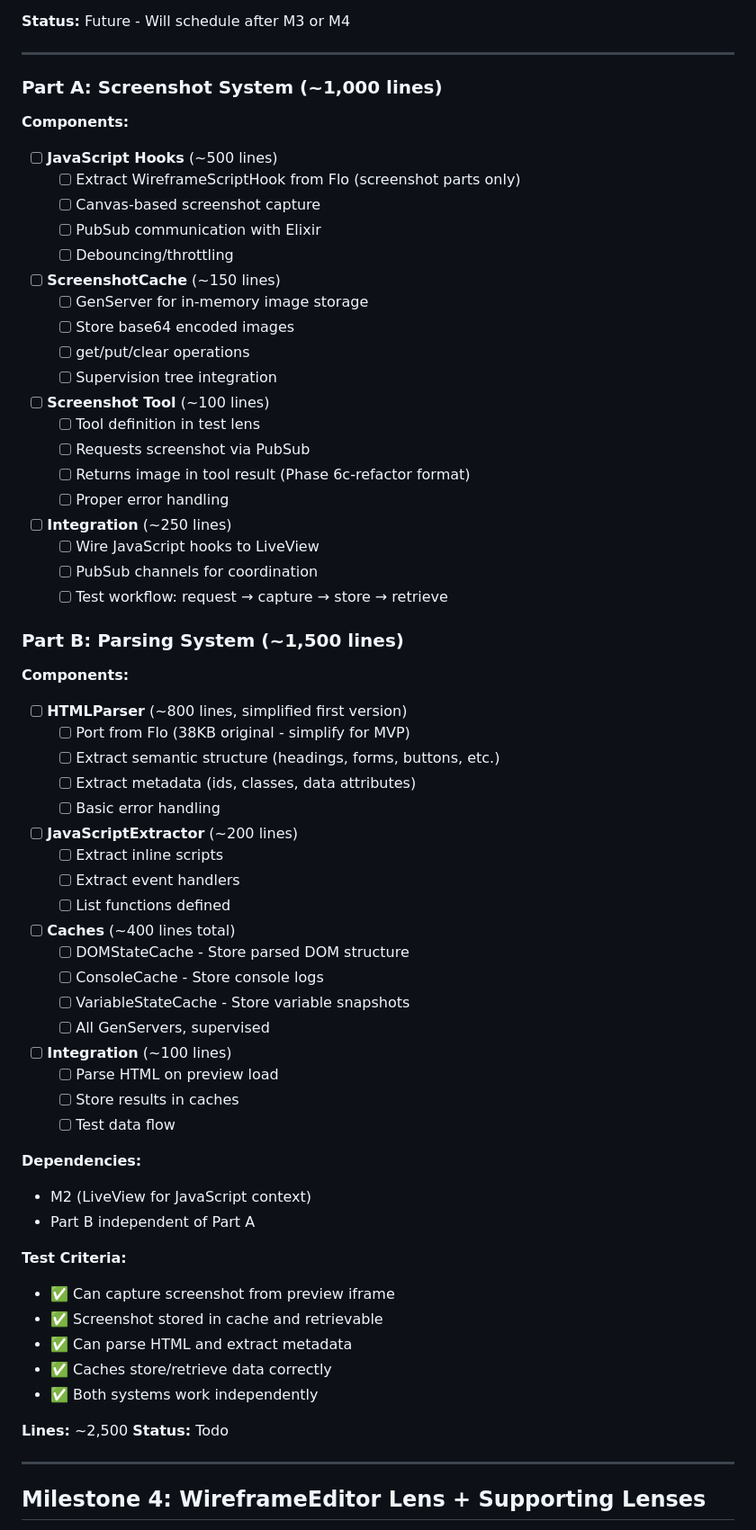
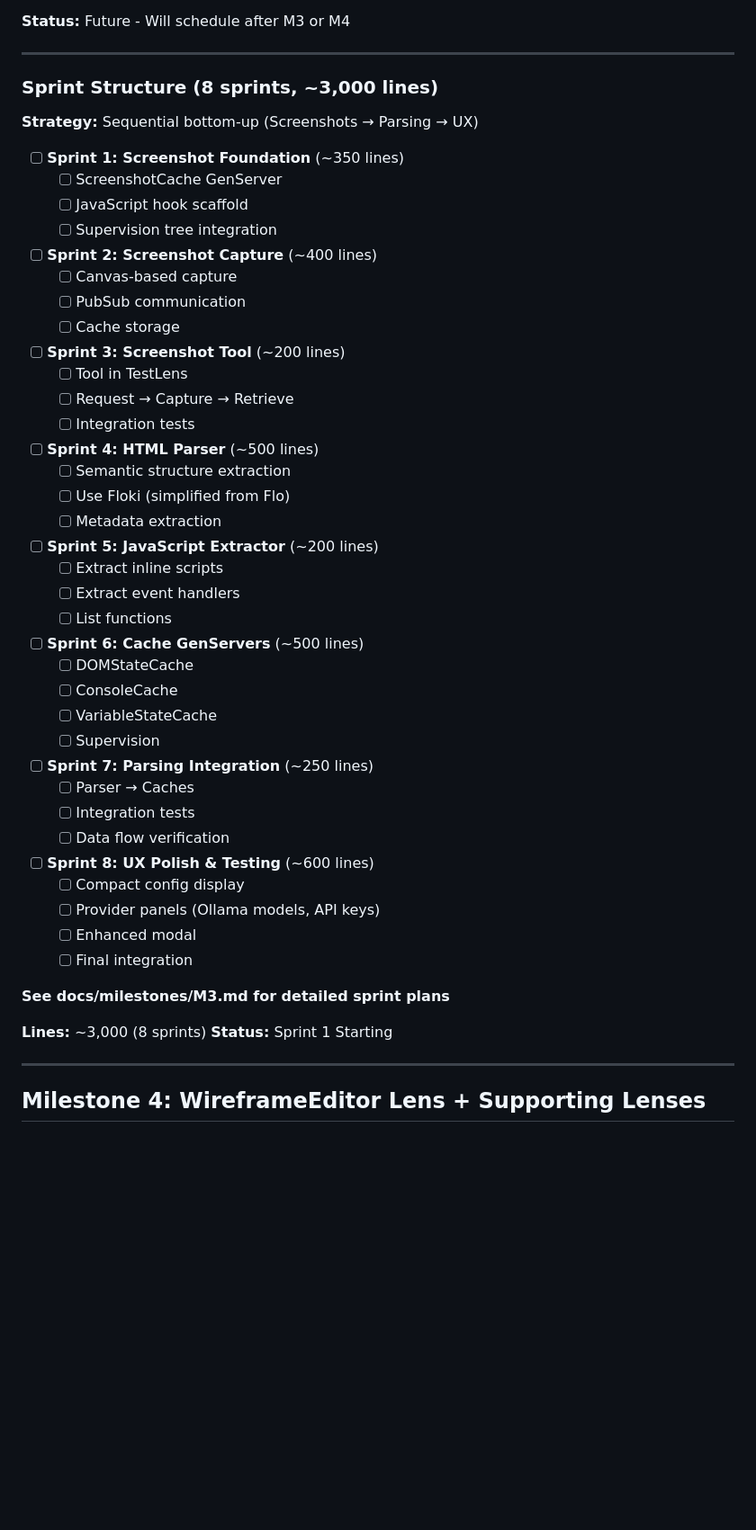
Before and after one commit to gbelinsky/koalemos, a Markdown page: docs/BACKLOG.md, the part around the change printed below. Shown: that part at 90% size. Rendered like a GitHub page; blank space fills up the shorter version.

```diff
--- a/docs/BACKLOG.md
+++ b/docs/BACKLOG.md
@@ -288,70 +291,56 @@
 
 ---
 
-### Part A: Screenshot System (~1,000 lines)
+### Sprint Structure (8 sprints, ~3,000 lines)
 
-**Components:**
-- [ ] **JavaScript Hooks** (~500 lines)
-  - [ ] Extract WireframeScriptHook from Flo (screenshot parts only)
-  - [ ] Canvas-based screenshot capture
-  - [ ] PubSub communication with Elixir
-  - [ ] Debouncing/throttling
+**Strategy:** Sequential bottom-up (Screenshots → Parsing → UX)
 
-- [ ] **ScreenshotCache** (~150 lines)
-  - [ ] GenServer for in-memory image storage
-  - [ ] Store base64 encoded images
-  - [ ] get/put/clear operations
+- [ ] **Sprint 1: Screenshot Foundation** (~350 lines)
+  - [ ] ScreenshotCache GenServer
+  - [ ] JavaScript hook scaffold
   - [ ] Supervision tree integration
 
-- [ ] **Screenshot Tool** (~100 lines)
-  - [ ] Tool definition in test lens
-  - [ ] Requests screenshot via PubSub
-  - [ ] Returns image in tool result (Phase 6c-refactor format)
-  - [ ] Proper error handling
+- [ ] **Sprint 2: Screenshot Capture** (~400 lines)
+  - [ ] Canvas-based capture
+  - [ ] PubSub communication
+  - [ ] Cache storage
 
-- [ ] **Integration** (~250 lines)
-  - [ ] Wire JavaScript hooks to LiveView
-  - [ ] PubSub channels for coordination
-  - [ ] Test workflow: request → capture → store → retrieve
+- [ ] **Sprint 3: Screenshot Tool** (~200 lines)
+  - [ ] Tool in TestLens
+  - [ ] Request → Capture → Retrieve
+  - [ ] Integration tests
 
-### Part B: Parsing System (~1,500 lines)
+- [ ] **Sprint 4: HTML Parser** (~500 lines)
+  - [ ] Semantic structure extraction
+  - [ ] Use Floki (simplified from Flo)
+  - [ ] Metadata extraction
 
-**Components:**
-- [ ] **HTMLParser** (~800 lines, simplified first version)
-  - [ ] Port from Flo (38KB original - simplify for MVP)
-  - [ ] Extract semantic structure (headings, forms, buttons, etc.)
-  - [ ] Extract metadata (ids, classes, data attributes)
-  - [ ] Basic error handling
-
-- [ ] **JavaScriptExtractor** (~200 lines)
+- [ ] **Sprint 5: JavaScript Extractor** (~200 lines)
   - [ ] Extract inline scripts
   - [ ] Extract event handlers
-  - [ ] List functions defined
+  - [ ] List functions
 
-- [ ] **Caches** (~400 lines total)
-  - [ ] DOMStateCache - Store parsed DOM structure
-  - [ ] ConsoleCache - Store console logs
-  - [ ] VariableStateCache - Store variable snapshots
-  - [ ] All GenServers, supervised
+- [ ] **Sprint 6: Cache GenServers** (~500 lines)
+  - [ ] DOMStateCache
+  - [ ] ConsoleCache
+  - [ ] VariableStateCache
+  - [ ] Supervision
 
-- [ ] **Integration** (~100 lines)
-  - [ ] Parse HTML on preview load
-  - [ ] Store results in caches
-  - [ ] Test data flow
+- [ ] **Sprint 7: Parsing Integration** (~250 lines)
+  - [ ] Parser → Caches
+  - [ ] Integration tests
+  - [ ] Data flow verification
 
-**Dependencies:**
-- M2 (LiveView for JavaScript context)
-- Part B independent of Part A
+- [ ] **Sprint 8: UX Polish & Testing** (~600 lines)
+  - [ ] Compact config display
+  - [ ] Provider panels (Ollama models, API keys)
+  - [ ] Enhanced modal
+  - [ ] Final integration
 
-**Test Criteria:**
-- ✅ Can capture screenshot from preview iframe
-- ✅ Screenshot stored in cache and retrievable
-- ✅ Can parse HTML and extract metadata
-- ✅ Caches store/retrieve data correctly
-- ✅ Both systems work independently
+**See docs/milestones/M3.md for detailed sprint plans**
 
-**Lines:** ~2,500
-**Status:** Todo
+**Lines:** ~3,000 (8 sprints)
+**Status:** Sprint 1 Starting
 
 ---
 
```
Also changed, not shown: other parts of docs/BACKLOG.md (+5 -2 lines), docs/milestones/M3.md (added, +509 -0 lines).
